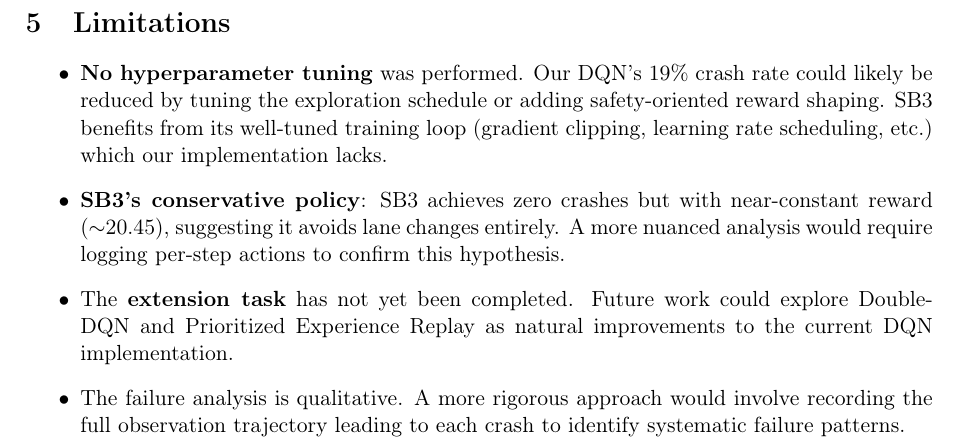
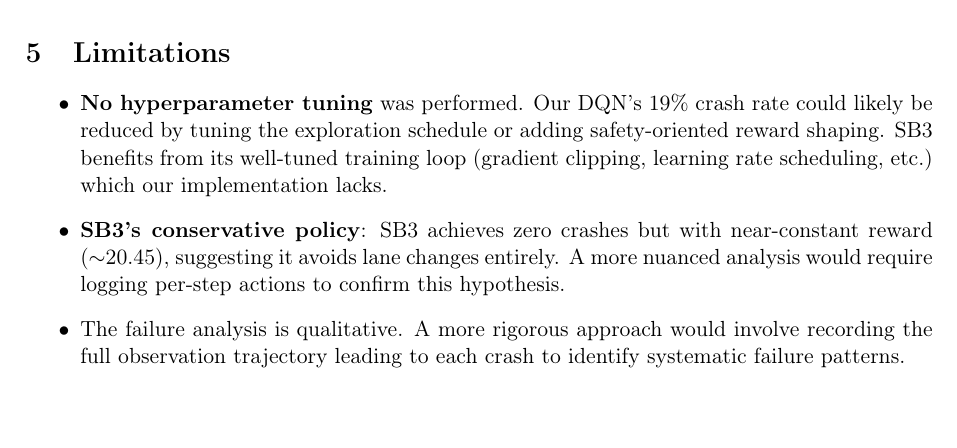
Before and after one commit to antoineyez/RL-project-Groupe-17, a LaTeX document (reports/maxence/maxence_rossignol_report.tex): part of page 4 of 4, cut so that both start at the same text. Compiled offline with pdfLaTeX.

Commit message:
upd(maxence/report)

```diff
--- a/reports/maxence/maxence_rossignol_report.tex
+++ b/reports/maxence/maxence_rossignol_report.tex
@@ -122,7 +122,6 @@
 \begin{itemize}
     \item \textbf{No hyperparameter tuning} was performed. Our DQN's 19\% crash rate could likely be reduced by tuning the exploration schedule or adding safety-oriented reward shaping. SB3 benefits from its well-tuned training loop (gradient clipping, learning rate scheduling, etc.) which our implementation lacks.
     \item \textbf{SB3's conservative policy}: SB3 achieves zero crashes but with near-constant reward ($\sim$20.45), suggesting it avoids lane changes entirely. A more nuanced analysis would require logging per-step actions to confirm this hypothesis.
-    \item The \textbf{extension task} has not yet been completed. Future work could explore Double-DQN and Prioritized Experience Replay as natural improvements to the current DQN implementation.
     \item The failure analysis is qualitative. A more rigorous approach would involve recording the full observation trajectory leading to each crash to identify systematic failure patterns.
 \end{itemize}
 
```
Also changed, not shown: reports/maxence/maxence_rossignol_report.pdf.
